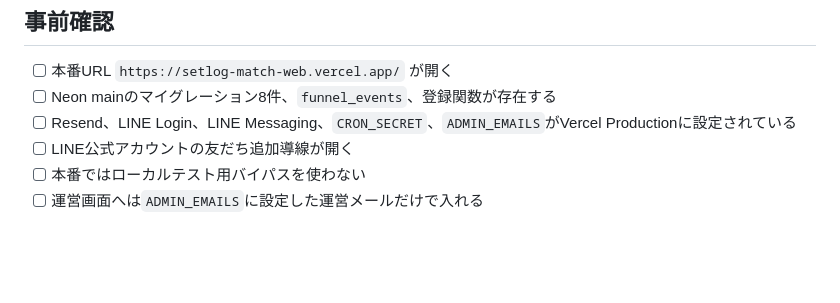
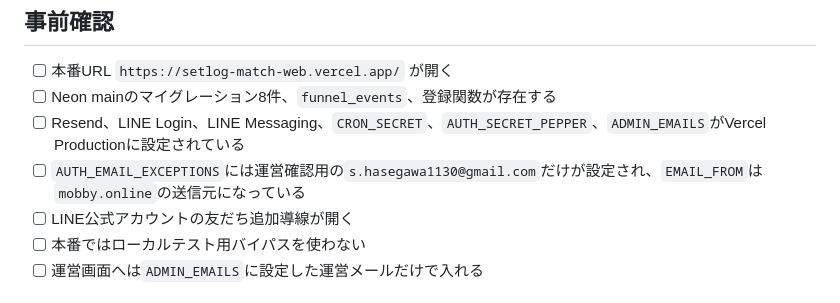
Before and after one commit to shunpei1130/setlog-match-web, a Markdown page: operations/PRODUCTION_E2E_CHECKLIST.md, the part around the change. Rendered like a GitHub page; blank space fills up the shorter version.

Commit message:
Document production auth environment gate

```diff
--- a/operations/PRODUCTION_E2E_CHECKLIST.md
+++ b/operations/PRODUCTION_E2E_CHECKLIST.md
@@ -10,7 +10,8 @@
 
 - [ ] 本番URL `https://setlog-match-web.vercel.app/` が開く
 - [ ] Neon mainのマイグレーション8件、`funnel_events`、登録関数が存在する
-- [ ] Resend、LINE Login、LINE Messaging、`CRON_SECRET`、`ADMIN_EMAILS`がVercel Productionに設定されている
+- [ ] Resend、LINE Login、LINE Messaging、`CRON_SECRET`、`AUTH_SECRET_PEPPER`、`ADMIN_EMAILS`がVercel Productionに設定されている
+- [ ] `AUTH_EMAIL_EXCEPTIONS`には運営確認用の`s.hasegawa1130@gmail.com`だけが設定され、`EMAIL_FROM`は`mobby.online`の送信元になっている
 - [ ] LINE公式アカウントの友だち追加導線が開く
 - [ ] 本番ではローカルテスト用バイパスを使わない
 - [ ] 運営画面へは`ADMIN_EMAILS`に設定した運営メールだけで入れる
```
